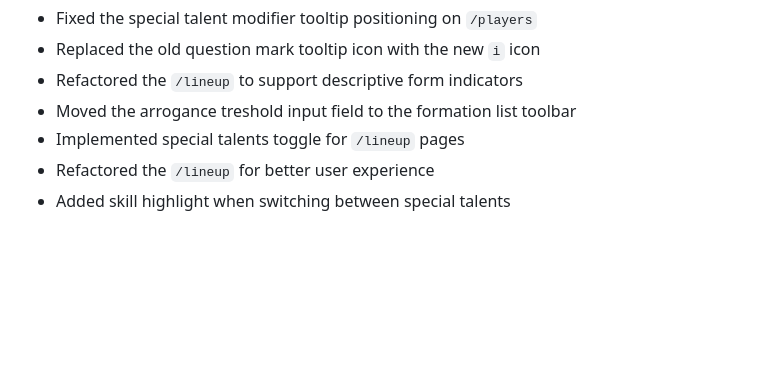
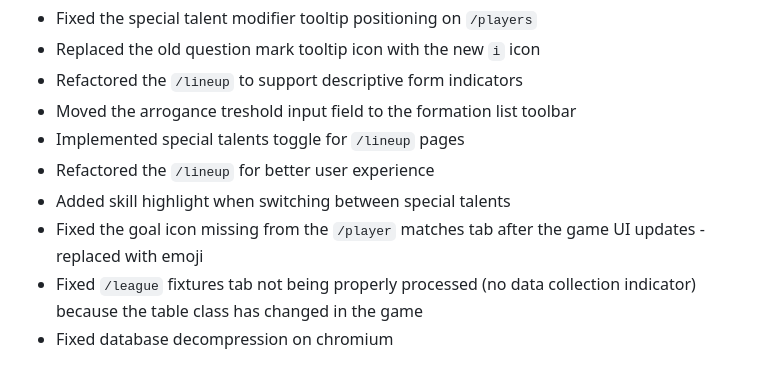
Before and after one commit to lawicko/final-whistle-assistant, a Markdown page: content-scripts/release_notes.md, the part around the change. Rendered like a GitHub page; blank space fills up the shorter version.

Commit message:
Release notes for version 6.7.0

```diff
--- a/content-scripts/release_notes.md
+++ b/content-scripts/release_notes.md
@@ -87,3 +87,6 @@
 - Implemented special talents toggle for `/lineup` pages
 - Refactored the `/lineup` for better user experience
 - Added skill highlight when switching between special talents
+- Fixed the goal icon missing from the `/player` matches tab after the game UI updates - replaced with emoji
+- Fixed `/league` fixtures tab not being properly processed (no data collection indicator) because the table class has changed in the game
+- Fixed database decompression on chromium
```
